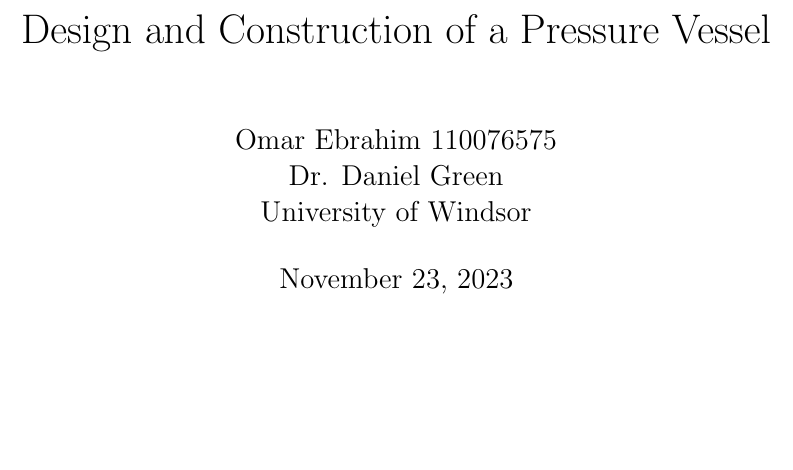
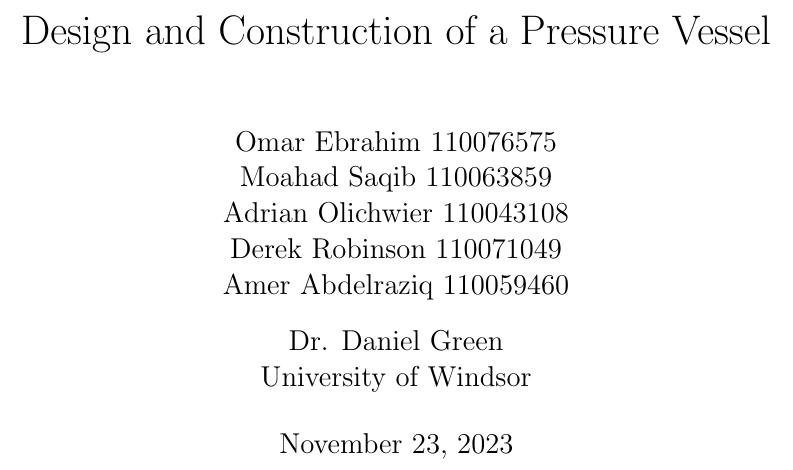
Before and after one commit to Omar-Ebrahim-1/Stress-Analysis, a LaTeX document (Design_Project/Report/Report.tex): part of page 1 of 11, cut so that both start at the same text, the shorter picture padded with empty space. Compiled offline with pdfLaTeX.

Commit message:
added group members

```diff
--- a/Design_Project/Report/Report.tex
+++ b/Design_Project/Report/Report.tex
@@ -31,7 +31,10 @@
 \setlength{\headheight}{15pt}
 
 \title{Design and Construction of a Pressure Vessel}
-\author{Omar Ebrahim 110076575\\Dr. Daniel Green\\ University of Windsor}
+\author{Omar Ebrahim 110076575\\Moahad Saqib 110063859\\
+  Adrian Olichwier 110043108\\Derek Robinson 110071049\\
+  Amer Abdelraziq 110059460\\[10pt]
+  Dr. Daniel Green\\ University of Windsor}
 
 \begin{document}
 \maketitle
```
Also changed, not shown: Design_Project/Report/Report.pdf.
